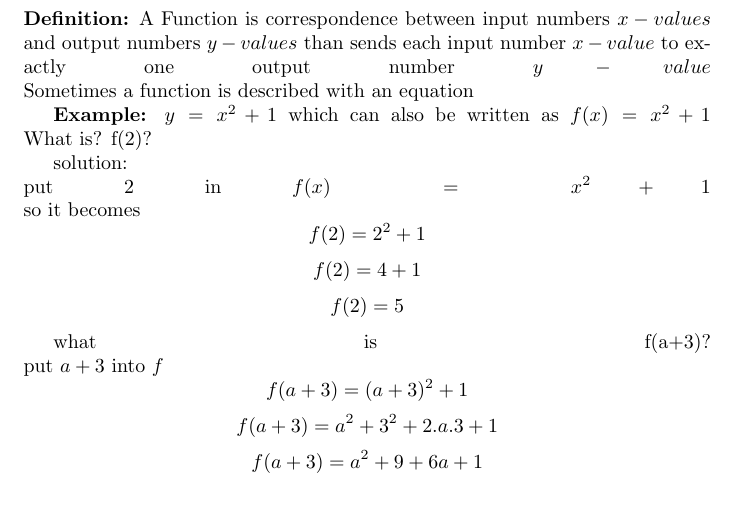
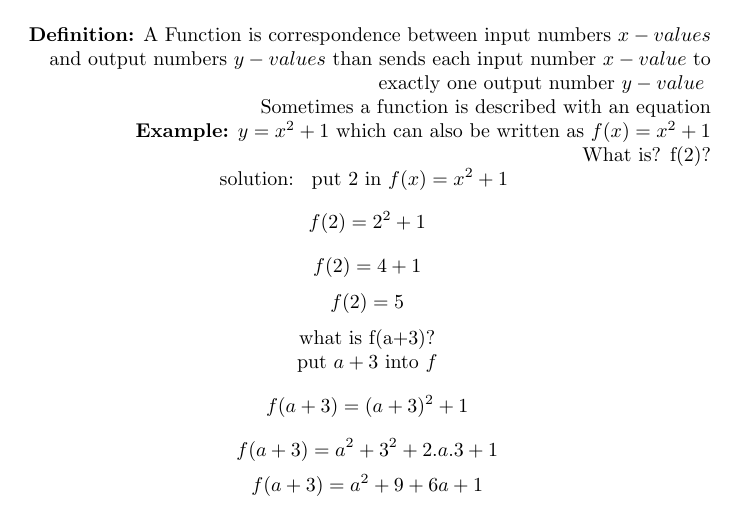
Before and after one commit to hammadmajid/notes, a LaTeX document (precalulus/functions/functions.tex): part of the page, cut so that both start at the same text. The pictures show the PDF file precalulus/functions/functions.pdf that the author committed with the source.

Commit message:
Sat Nov  5 20:38:37 PKT 2022

```diff
--- a/precalulus/functions/functions.tex
+++ b/precalulus/functions/functions.tex
@@ -19,10 +22,3 @@ Sometimes a function is described with an equation
 What is? f(2)?
 
 solution:
-\linebreak
-put 2 in $f(x) = x^2 + 1$
-\linebreak
-so it becomes
-$$f(2) = 2^2 + 1$$
-$$f(2) = 4 + 1$$
-$$f(2) = 5$$
```
Also changed, not shown: precalulus/functions/functions.pdf, precalulus/functions/functions.tex (17 more changed lines).
